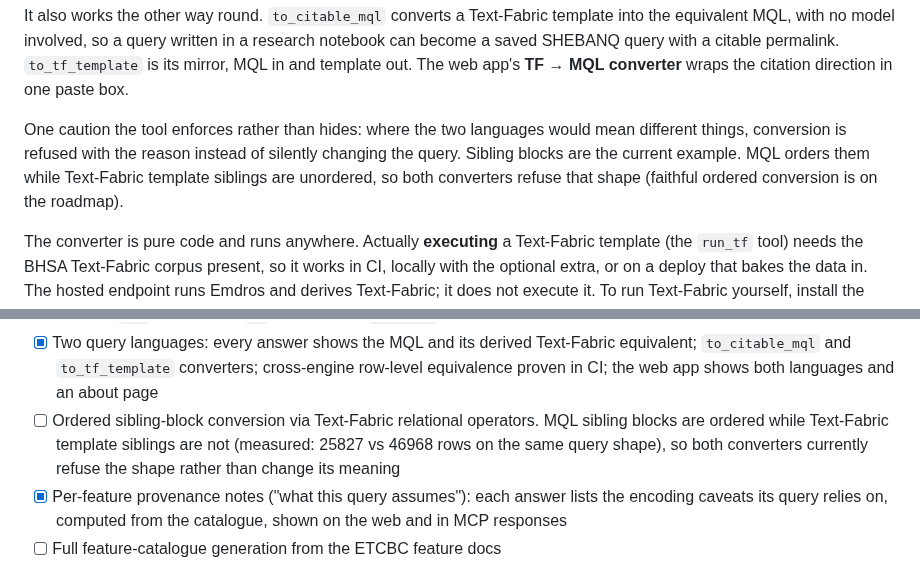
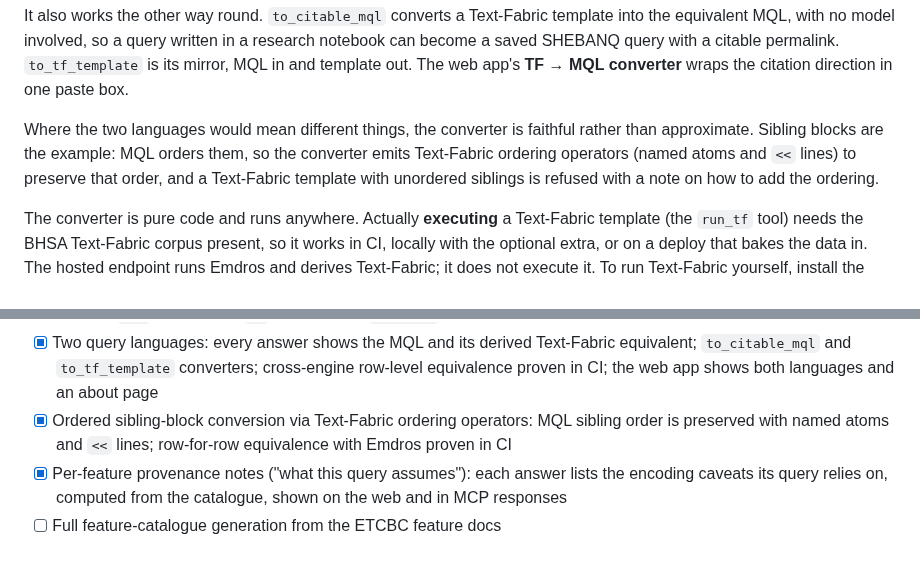
Before and after one commit to Jossifresben/shebanq-mcp, a Markdown page: README.md, 2 parts joined by grey strips. GitHub-like rendering.

Commit message:
docs: ordered sibling conversion (README + roadmap)
Co-Authored-By: Claude Opus 4.8 <noreply@anthropic.com>

```diff
--- a/README.md
+++ b/README.md
@@ -205,11 +205,11 @@ research notebook can become a saved SHEBANQ query with a citable permalink.
 `to_tf_template` is its mirror, MQL in and template out. The web app's
 **TF → MQL converter** wraps the citation direction in one paste box.
 
-One caution the tool enforces rather than hides: where the two languages would
-mean different things, conversion is refused with the reason instead of
-silently changing the query. Sibling blocks are the current example. MQL orders
-them while Text-Fabric template siblings are unordered, so both converters
-refuse that shape (faithful ordered conversion is on the roadmap).
+Where the two languages would mean different things, the converter is
+faithful rather than approximate. Sibling blocks are the example: MQL
+orders them, so the converter emits Text-Fabric ordering operators (named
+atoms and `<<` lines) to preserve that order, and a Text-Fabric template
+with unordered siblings is refused with a note on how to add the ordering.
 
 The converter is pure code and runs anywhere. Actually **executing** a
 Text-Fabric template (the `run_tf` tool) needs the BHSA Text-Fabric corpus
@@ -390,10 +390,9 @@ catalogue from the ETCBC feature docs is a roadmap item.
       Text-Fabric equivalent; `to_citable_mql` and `to_tf_template` converters;
       cross-engine row-level equivalence proven in CI; the web app shows both
       languages and an about page
-- [ ] Ordered sibling-block conversion via Text-Fabric relational operators.
-      MQL sibling blocks are ordered while Text-Fabric template siblings are not
-      (measured: 25827 vs 46968 rows on the same query shape), so both
-      converters currently refuse the shape rather than change its meaning
+- [x] Ordered sibling-block conversion via Text-Fabric ordering operators:
+      MQL sibling order is preserved with named atoms and `<<` lines;
+      row-for-row equivalence with Emdros proven in CI
 - [x] Per-feature provenance notes ("what this query assumes"): each
       answer lists the encoding caveats its query relies on, computed from
       the catalogue, shown on the web and in MCP responses
```
